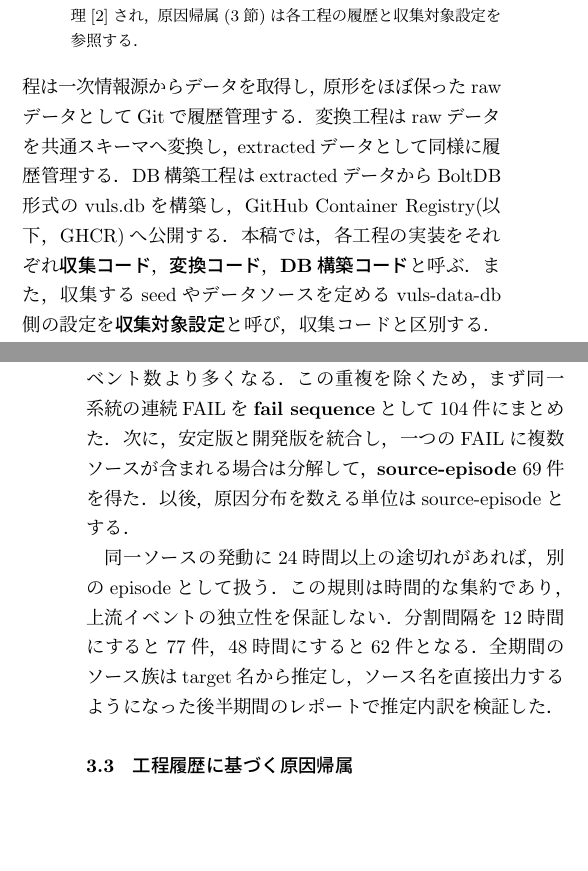
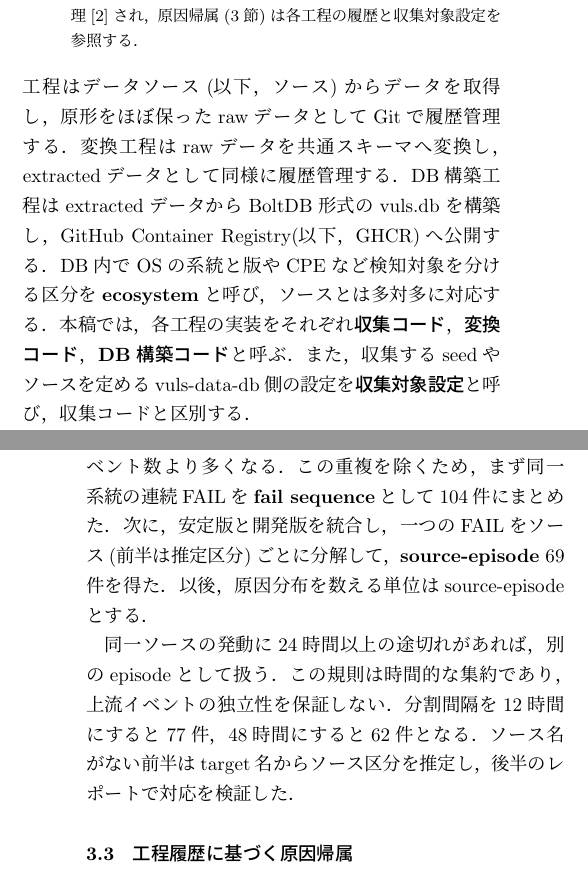
Before and after one commit to vulsio/css2026-diff-guard, a LaTeX document (doc/css2026-diff-guard.tex): two parts of the columns of pages 2 and 4 of 8, joined at a grey line, cut so that both start at the same text, the shorter picture padded with empty space. The pictures show the PDF file doc/css2026-diff-guard.pdf that the author committed with the source.

Commit message:
Define source and ecosystem terminology

```diff
--- a/doc/css2026-diff-guard.tex
+++ b/doc/css2026-diff-guard.tex
@@ -114,7 +114,7 @@ Vulnerability Database, Data Quality, Pre-Publication Inspection, History Manage
 \subsection{履歴管理されたDB公開パイプライン}
 \label{sec:infra}
 
-vuls.dbの生成は，\textbf{収集(fetch)}，\textbf{変換(extract)}，\textbf{DB構築(db build)}の3工程からなる\cite{nakaoka2025,vuls-data-update,vuls2,vuls-data-db}．収集工程は一次情報源からデータを取得し，原形をほぼ保ったrawデータとしてGitで履歴管理する．変換工程はrawデータを共通スキーマへ変換し，extractedデータとして同様に履歴管理する．DB構築工程はextractedデータからBoltDB形式のvuls.dbを構築し，GitHub Container Registry(以下，GHCR)へ公開する．本稿では，各工程の実装をそれぞれ\textbf{収集コード}，\textbf{変換コード}，\textbf{DB構築コード}と呼ぶ．また，収集するseedやデータソースを定めるvuls-data-db側の設定を\textbf{収集対象設定}と呼び，収集コードと区別する．
+vuls.dbの生成は，\textbf{収集(fetch)}，\textbf{変換(extract)}，\textbf{DB構築(db build)}の3工程からなる\cite{nakaoka2025,vuls-data-update,vuls2,vuls-data-db}．収集工程はデータソース(以下，ソース)からデータを取得し，原形をほぼ保ったrawデータとしてGitで履歴管理する．変換工程はrawデータを共通スキーマへ変換し，extractedデータとして同様に履歴管理する．DB構築工程はextractedデータからBoltDB形式のvuls.dbを構築し，GitHub Container Registry(以下，GHCR)へ公開する．DB内でOSの系統と版やCPEなど検知対象を分ける区分を\textbf{ecosystem}と呼び，ソースとは多対多に対応する．本稿では，各工程の実装をそれぞれ\textbf{収集コード}，\textbf{変換コード}，\textbf{DB構築コード}と呼ぶ．また，収集するseedやソースを定めるvuls-data-db側の設定を\textbf{収集対象設定}と呼び，収集コードと区別する．
 
 各DBには入力データとDB構築コードのバージョンが記録され，GHCR上の生成物はdigestで固定できる．したがって，任意時点のrawデータまでコミット単位で遡り，同じDBによる検知結果を再現できる．公開前検査は，この追跡可能性を公開可否の判断に利用する(図\ref{fig:arch})．
 
@@ -191,5 +191,5 @@ FAIL中は公開版であるbaselineが更新されず，同じ差分が6時間
 
-同一ソースの発動に24時間以上の途切れがあれば，別のepisodeとして扱う．この規則は時間的な集約であり，上流イベントの独立性を保証しない．分割間隔を12時間にすると77件，48時間にすると62件となる．全期間のソース族はtarget名から推定し，ソース名を直接出力するようになった後半期間のレポートで推定内訳を検証した．
+同一ソースの発動に24時間以上の途切れがあれば，別のepisodeとして扱う．この規則は時間的な集約であり，上流イベントの独立性を保証しない．分割間隔を12時間にすると77件，48時間にすると62件となる．ソース名がない前半はtarget名からソース区分を推定し，後半のレポートで対応を検証した．
 
 \subsection{工程履歴に基づく原因帰属}
 
```
Also changed, not shown: doc/css2026-diff-guard.pdf, doc/css2026-diff-guard.tex (4 more changed lines).
